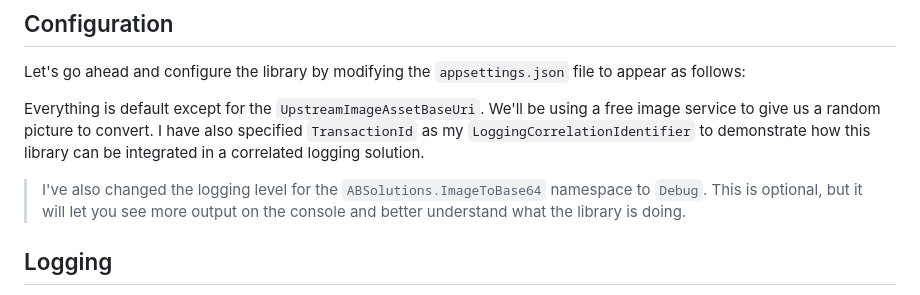
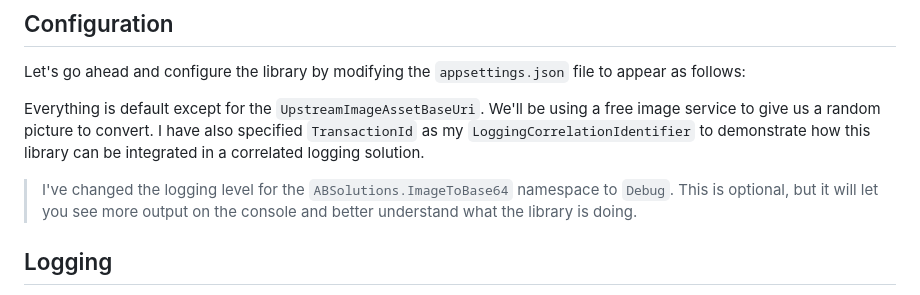
Before and after one commit to asifbacchus/ABSolutions.ImageToBase64, a Markdown page: Documentation/topics/Library_Demo_Prerequisites-and-configuration.md, the part around the change. GitHub-like rendering.

Commit message:
fix(docs): Fix typo

```diff
--- a/Documentation/topics/Library_Demo_Prerequisites-and-configuration.md
+++ b/Documentation/topics/Library_Demo_Prerequisites-and-configuration.md
@@ -24,7 +24,7 @@ Everything is default except for the `UpstreamImageAssetBaseUri`. We'll be using
 random picture to convert. I have also specified `TransactionId` as my `LoggingCorrelationIdentifier` to demonstrate how
 this library can be integrated in a correlated logging solution.
 
-> I've also changed the logging level for the `ABSolutions.ImageToBase64` namespace to `Debug`. This is optional, but it
+> I've changed the logging level for the `ABSolutions.ImageToBase64` namespace to `Debug`. This is optional, but it
 > will let you see more output on the console and better understand what the library is doing.
 
 ## Logging
```
